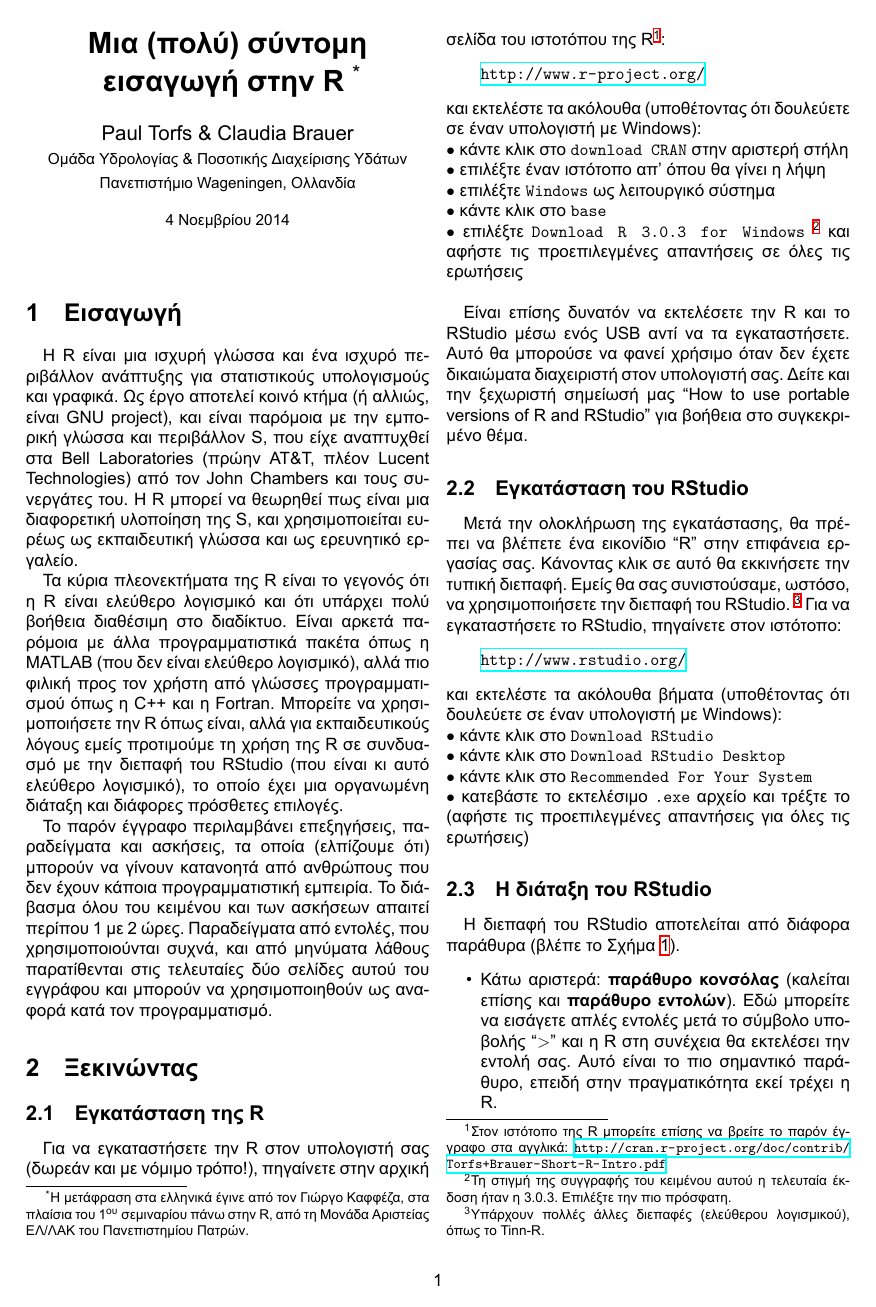
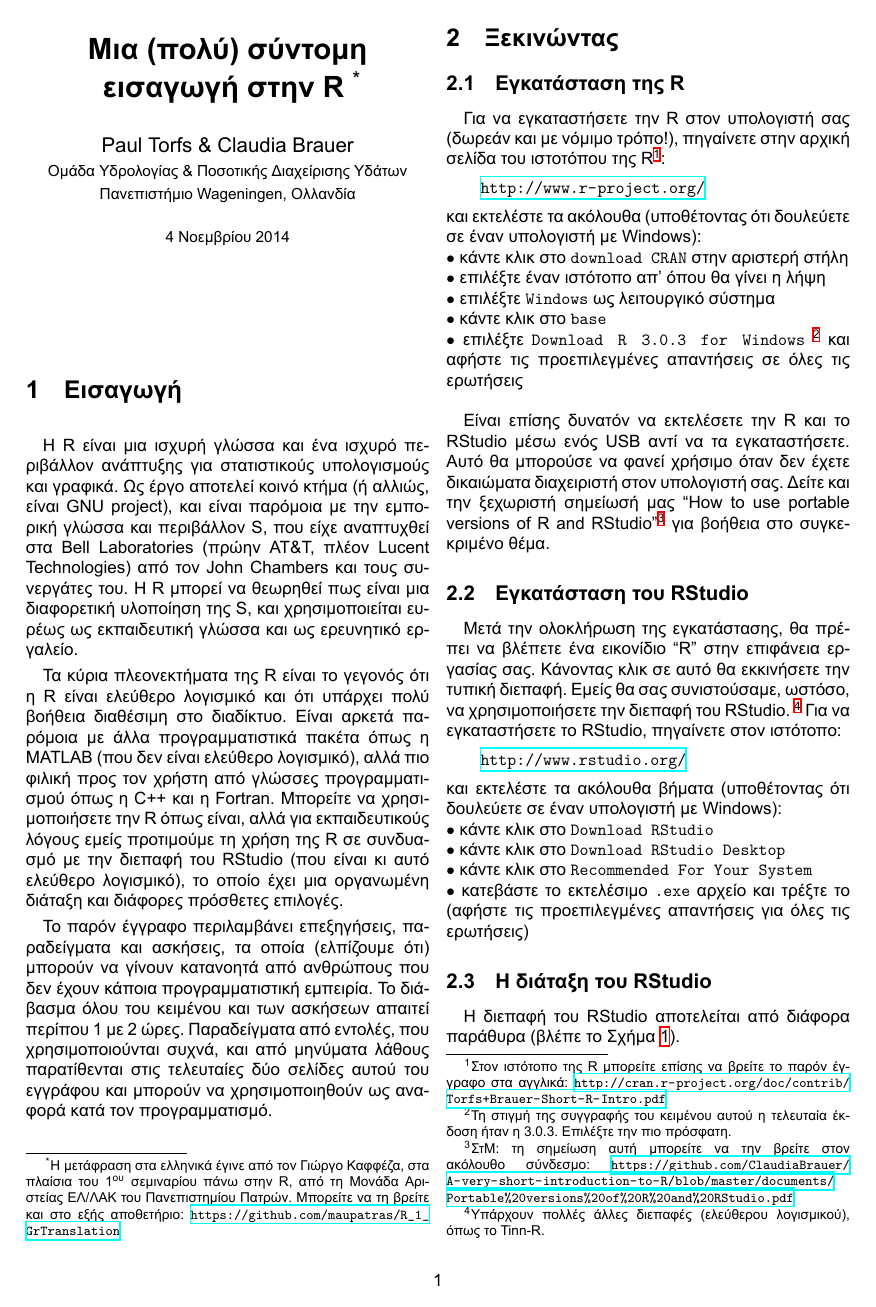
Before and after one commit to maupatras/R_1_GrTranslation, a LaTeX document (IntroR_gr.tex): page 1 of 13. The pictures show the PDF file IntroR_gr.pdf that the author committed with the source.

Commit message:
Minor additions to the main file.

```diff
--- a/IntroR_gr.tex
+++ b/IntroR_gr.tex
@@ -112,7 +112,8 @@
 % Title of the document. ---------------------------------------------------------------------------------------
 \title{\vspace{-13mm} \textbf{Μια (πολύ) σύντομη εισαγωγή στην R}
 \footnote{Η μετάφραση στα ελληνικά έγινε από τον Γιώργο Καφφέζα, στα πλαίσια του 1\textsuperscript{ου}
-σεμιναρίου πάνω στην R, από τη Μονάδα Αριστείας ΕΛ/ΛΑΚ του Πανεπιστημίου Πατρών.}}
+σεμιναρίου πάνω στην R, από τη Μονάδα Αριστείας ΕΛ/ΛΑΚ του Πανεπιστημίου Πατρών. Μπορείτε να τη βρείτε και
+στο εξής αποθετήριο: \url{https://github.com/maupatras/R_1_GrTranslation}}}
 \author{Paul Torfs \& Claudia Brauer\\
 \small{Ομάδα Υδρολογίας \& Ποσοτικής Διαχείρισης Υδάτων}\\
 \small{Πανεπιστήμιο Wageningen, Ολλανδία}}
@@ -177,7 +178,8 @@ Laboratories (πρώην AT\&T, πλέον Lucent Technologies) από τον Jo
 
 Είναι επίσης δυνατόν να εκτελέσετε την R και το RStudio μέσω ενός USB αντί να τα εγκαταστήσετε. Αυτό
 θα μπορούσε να φανεί χρήσιμο όταν δεν έχετε δικαιώματα διαχειριστή στον υπολογιστή σας. Δείτε και
-την ξεχωριστή σημείωσή μας ``How to use portable versions of R and RStudio" για βοήθεια στο
+την ξεχωριστή σημείωσή μας ``How to use portable versions of R and RStudio"\footnote{ΣτΜ: τη σημείωση αυτή
+μπορείτε να την βρείτε στον ακόλουθο σύνδεσμο: \url{https://github.com/ClaudiaBrauer/A-very-short-introduction-to-R/blob/master/documents/Portable\%20versions\%20of\%20R\%20and\%20RStudio.pdf}} για βοήθεια στο
 συγκεκριμένο θέμα.
 
 % ----- [02] Install RStudio -----------------------------------------------------------------------------------
```
Also changed, not shown: IntroR_gr.pdf, IntroR_gr.tex (5 more changed lines).
